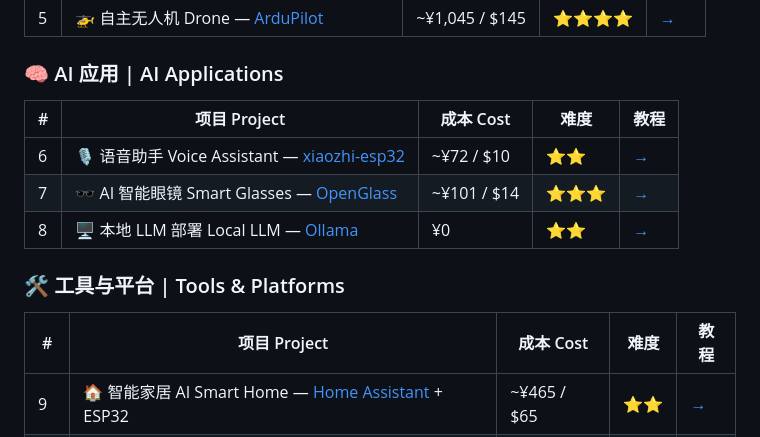
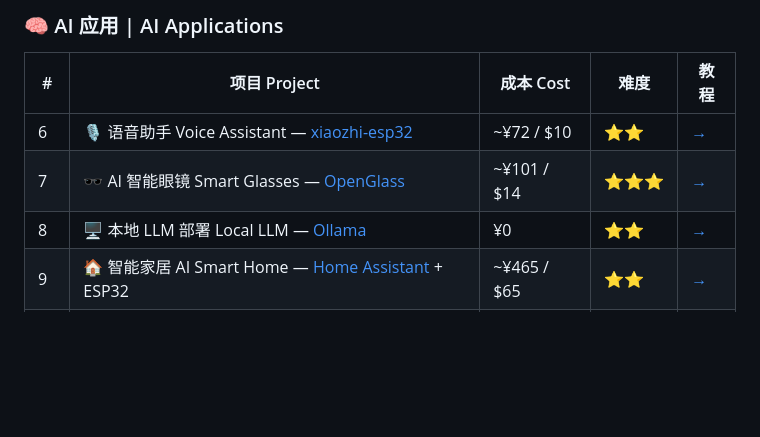
Before and after one commit to smile-xuc/aihw-starter, a Markdown page: README.md, the part around the change. Drawn GitHub-style; blank space fills up the shorter version.

Commit message:
Merge Tools into AI Applications section

```diff
--- a/README.md
+++ b/README.md
@@ -39,11 +39,6 @@
 | 6 | 🎙️ 语音助手 Voice Assistant — [xiaozhi-esp32](https://github.com/78/xiaozhi-esp32) | ~¥72 / $10 | ⭐⭐ | [→](getting-started/01-esp32-voice-assistant.md) |
 | 7 | 🕶️ AI 智能眼镜 Smart Glasses — [OpenGlass](https://github.com/BasedHardware/OpenGlass) | ~¥101 / $14 | ⭐⭐⭐ | [→](getting-started/04-ai-smart-glasses.md) |
 | 8 | 🖥️ 本地 LLM 部署 Local LLM — [Ollama](https://ollama.ai) | ¥0 | ⭐⭐ | [→](getting-started/06-ollama-local-llm.md) |
-
-### 🛠️ 工具与平台 | Tools & Platforms
-
-| # | 项目 Project | 成本 Cost | 难度 | 教程 |
-|---|-------------|----------|------|------|
 | 9 | 🏠 智能家居 AI Smart Home — [Home Assistant](https://www.home-assistant.io/) + ESP32 | ~¥465 / $65 | ⭐⭐ | [→](getting-started/07-home-assistant-ai.md) |
 | 10 | 🖨️ AI 3D 打印 3D Printing — [Klipper](https://github.com/Klipper3d/klipper) + Obico | ~¥300 / $42 | ⭐⭐ | [→](getting-started/09-3d-printer-ai.md) |
 
```
